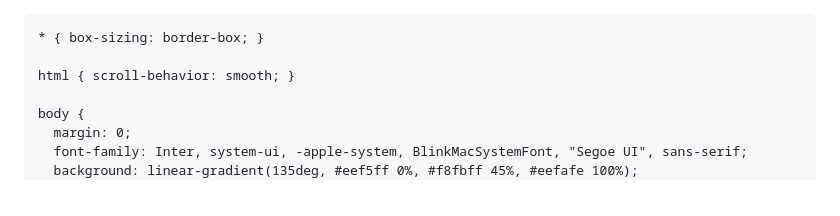
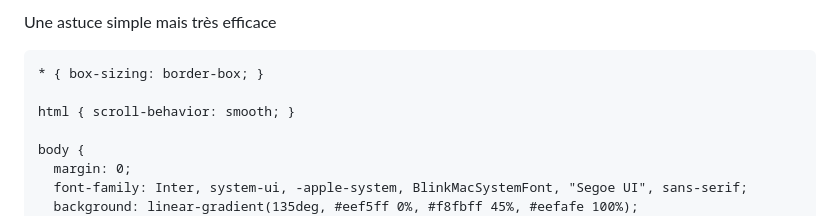
Before and after one commit to Mibbee/mibbee.github.io, a Markdown page: README.md, the part around the change. Rendered like a GitHub page.

Commit message:
Une astuce simple

```diff
--- a/README.md
+++ b/README.md
@@ -1,4 +1,4 @@
-<!DOCTYPE html>
+Une astuce simple mais très efficace
 <html lang="fr">
 <head>
   <meta charset="UTF-8" />
```
